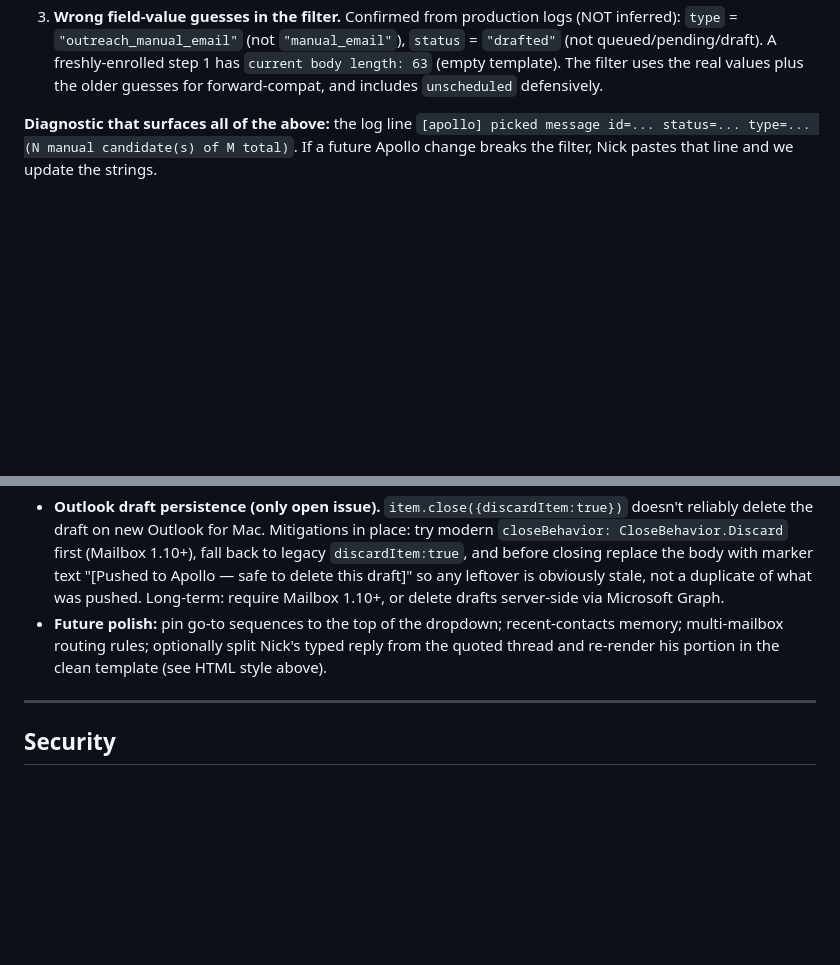
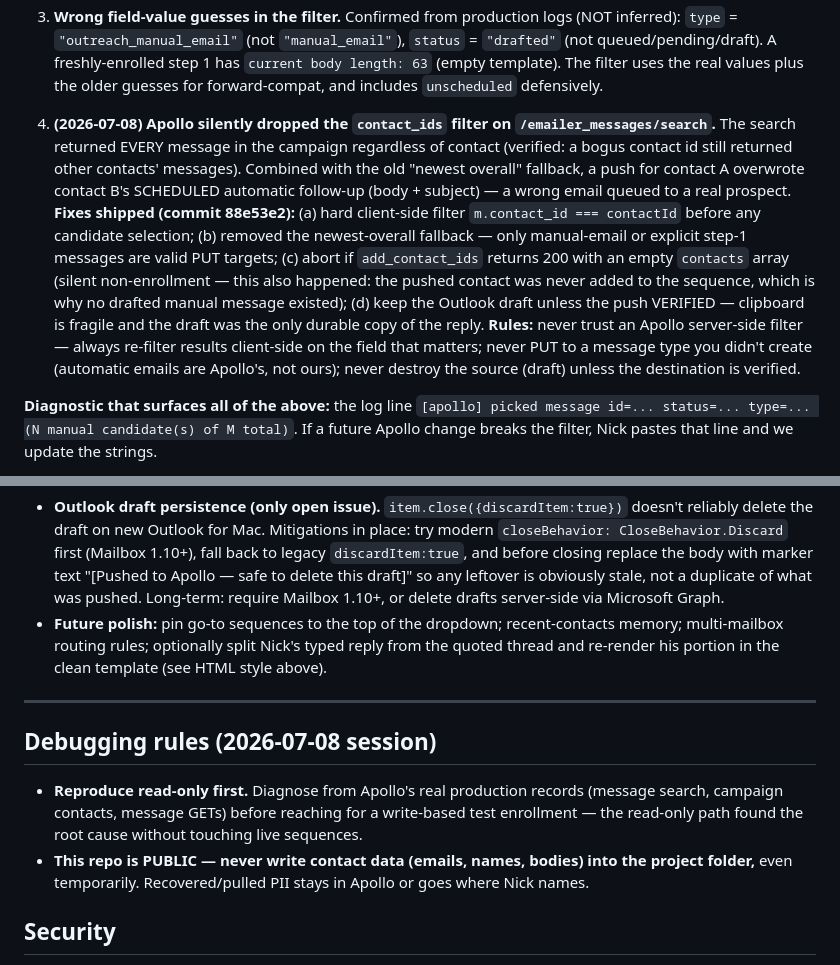
Before and after one commit to NickA2717/stormsearch-apollo-outlook-addin, a Markdown page: learnings.md, 2 parts joined by grey strips. Rendered like a GitHub page; blank space fills up the shorter version.

Commit message:
Document 2026-07-08 Apollo contact_ids filter regression + debugging rules
Co-Authored-By: Claude Fable 5 <noreply@anthropic.com>

```diff
--- a/learnings.md
+++ b/learnings.md
@@ -189,6 +189,21 @@ found and fixed. Keep all three in mind — they're the failure modes most likel
    A freshly-enrolled step 1 has `current body length: 63` (empty template). The filter uses the real
    values plus the older guesses for forward-compat, and includes `unscheduled` defensively.
 
+4. **(2026-07-08) Apollo silently dropped the `contact_ids` filter on `/emailer_messages/search`.**
+   The search returned EVERY message in the campaign regardless of contact (verified: a bogus
+   contact id still returned other contacts' messages). Combined with the old "newest overall"
+   fallback, a push for contact A overwrote contact B's SCHEDULED automatic follow-up (body +
+   subject) — a wrong email queued to a real prospect. **Fixes shipped (commit 88e53e2):**
+   (a) hard client-side filter `m.contact_id === contactId` before any candidate selection;
+   (b) removed the newest-overall fallback — only manual-email or explicit step-1 messages are
+   valid PUT targets; (c) abort if `add_contact_ids` returns 200 with an empty `contacts` array
+   (silent non-enrollment — this also happened: the pushed contact was never added to the
+   sequence, which is why no drafted manual message existed); (d) keep the Outlook draft unless
+   the push VERIFIED — clipboard is fragile and the draft was the only durable copy of the reply.
+   **Rules:** never trust an Apollo server-side filter — always re-filter results client-side on
+   the field that matters; never PUT to a message type you didn't create (automatic emails are
+   Apollo's, not ours); never destroy the source (draft) unless the destination is verified.
+
 **Diagnostic that surfaces all of the above:** the log line
 `[apollo] picked message id=... status=... type=... (N manual candidate(s) of M total)`. If a future
 Apollo change breaks the filter, Nick pastes that line and we update the strings.
@@ -254,6 +269,13 @@ thread as-is.
 
 ---
 
+## Debugging rules (2026-07-08 session)
+- **Reproduce read-only first.** Diagnose from Apollo's real production records (message search,
+  campaign contacts, message GETs) before reaching for a write-based test enrollment — the
+  read-only path found the root cause without touching live sequences.
+- **This repo is PUBLIC — never write contact data (emails, names, bodies) into the project
+  folder,** even temporarily. Recovered/pulled PII stays in Apollo or goes where Nick names.
+
 ## Security
 - The Apollo API key is stored locally only (roaming settings) — never in this file, the repo, or chat.
   It was rotated once after a chat-based leak. The hard rule lives in README; enter the key only in the
```
